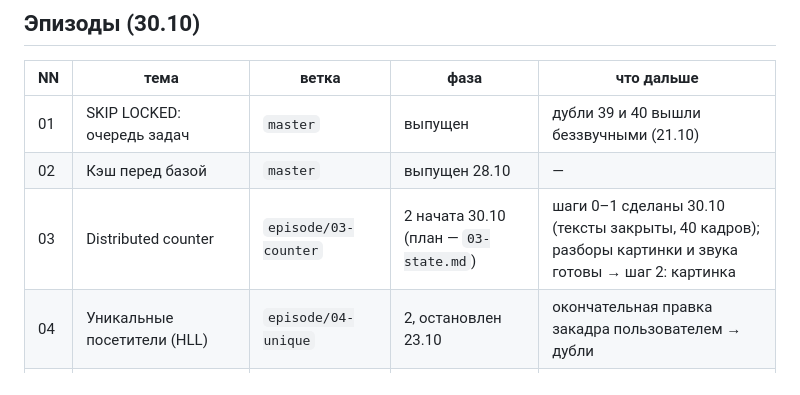
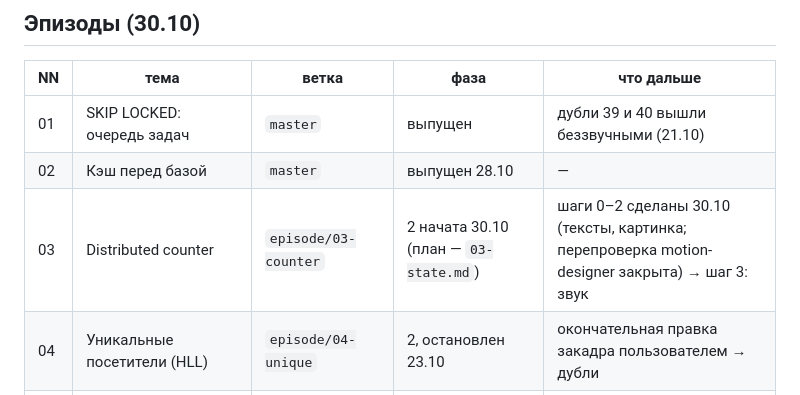
Before and after one commit to rkata-hexlet/edugo, a Markdown page: docs/state.md, the part around the change. Rendered like a GitHub page.

Commit message:
state: эпизод 03 — шаг 2 закрыт, дальше звук
Co-Authored-By: Claude Opus 5.5 <noreply@anthropic.com>

```diff
--- a/docs/state.md
+++ b/docs/state.md
@@ -9,7 +9,7 @@
 |---|---|---|---|---|
 | 01 | SKIP LOCKED: очередь задач | `master` | выпущен | дубли 39 и 40 вышли беззвучными (21.10) |
 | 02 | Кэш перед базой | `master` | выпущен 28.10 | — |
-| 03 | Distributed counter | `episode/03-counter` | 2 начата 30.10 (план — `03-state.md`) | шаги 0–1 сделаны 30.10 (тексты закрыты, 40 кадров); разборы картинки и звука готовы → шаг 2: картинка |
+| 03 | Distributed counter | `episode/03-counter` | 2 начата 30.10 (план — `03-state.md`) | шаги 0–2 сделаны 30.10 (тексты, картинка; перепроверка motion-designer закрыта) → шаг 3: звук |
 | 04 | Уникальные посетители (HLL) | `episode/04-unique` | 2, остановлен 23.10 | окончательная правка закадра пользователем → дубли |
 | 05 | Уровни изоляции: последняя кружка | `episode/05-isolation` | 3: прогон утверждён 24.10 | дубли |
 | 06 | Write skew: слот курьера | `episode/06-write-skew` | 3: прогон утверждён 24.10 | дубли |
```
